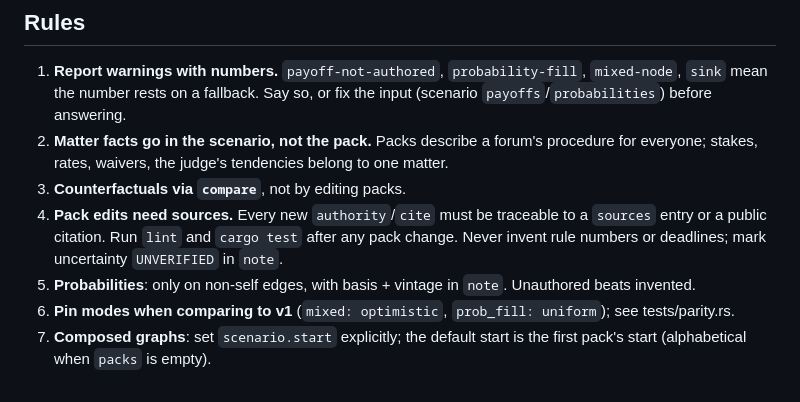
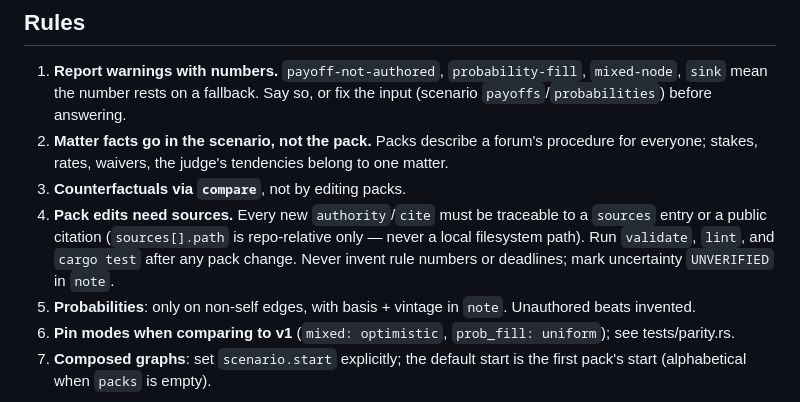
Before and after one commit to davidawad/litgraph, a Markdown page: AGENTS.md, the part around the change. Drawn GitHub-style.

Commit message:
chore(auto-commit): edit AGENTS.md
Auto-Commit-Writer: claude-code-96222-s93f3230b_a465_419a_8bf8_df3913d530f8-t93f3230b_a465_419a_8bf8_df3913d530f8_jsonl
Auto-Commit-Agent: claude-code
Auto-Commit-Pid: 96222
Auto-Commit-Session: 93f3230b-a465-419a-8bf8-df3913d530f8
Auto-Commit-Transcript: 93f3230b-a465-419a-8bf8-df3913d530f8.jsonl
Auto-Commit-Concurrent-Writer-Warning: true

```diff
--- a/AGENTS.md
+++ b/AGENTS.md
@@ -47,9 +47,10 @@ rather than silently ignoring a typo.
    tendencies belong to one matter.
 3. **Counterfactuals via `compare`**, not by editing packs.
 4. **Pack edits need sources.** Every new `authority`/`cite` must be
-   traceable to a `sources` entry or a public citation. Run `lint` and
-   `cargo test` after any pack change. Never invent rule numbers or
-   deadlines; mark uncertainty `UNVERIFIED` in `note`.
+   traceable to a `sources` entry or a public citation (`sources[].path` is
+   repo-relative only — never a local filesystem path). Run `validate`,
+   `lint`, and `cargo test` after any pack change. Never invent rule
+   numbers or deadlines; mark uncertainty `UNVERIFIED` in `note`.
 5. **Probabilities**: only on non-self edges, with basis + vintage in
    `note`. Unauthored beats invented.
 6. **Pin modes when comparing to v1** (`mixed: optimistic`,
```
